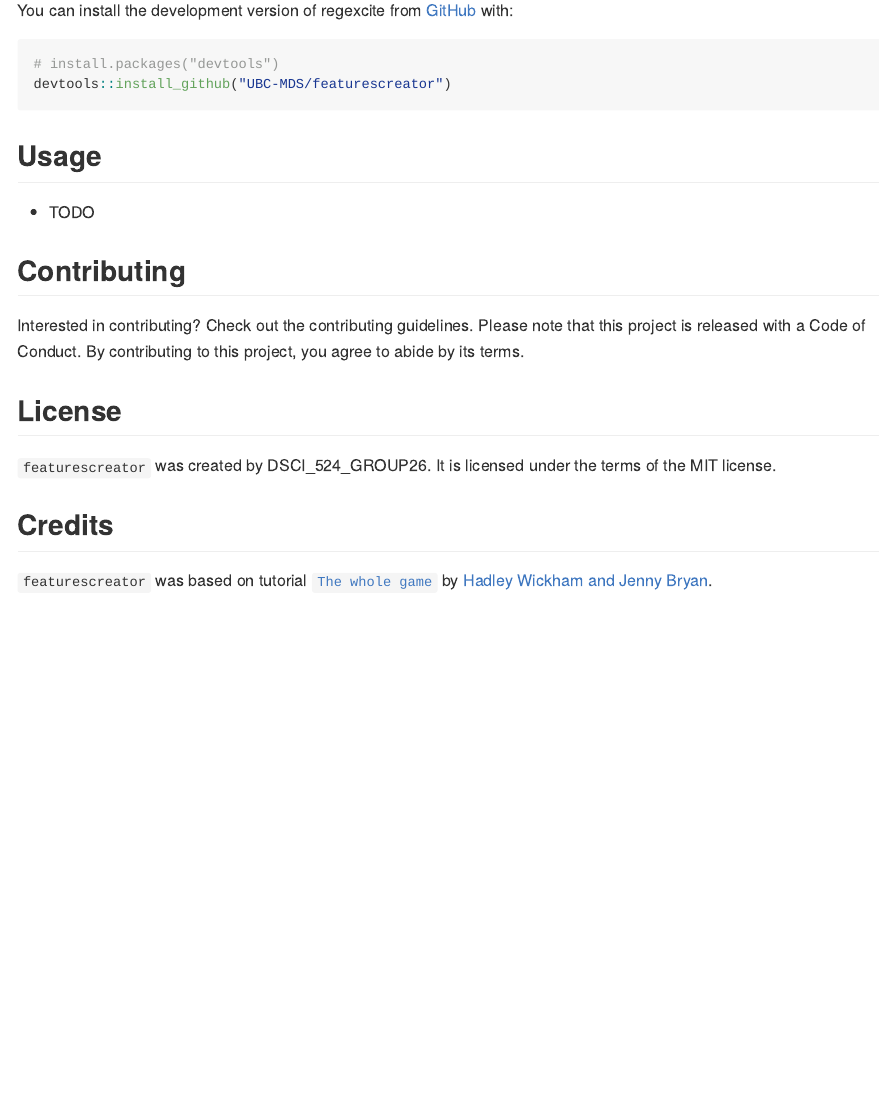
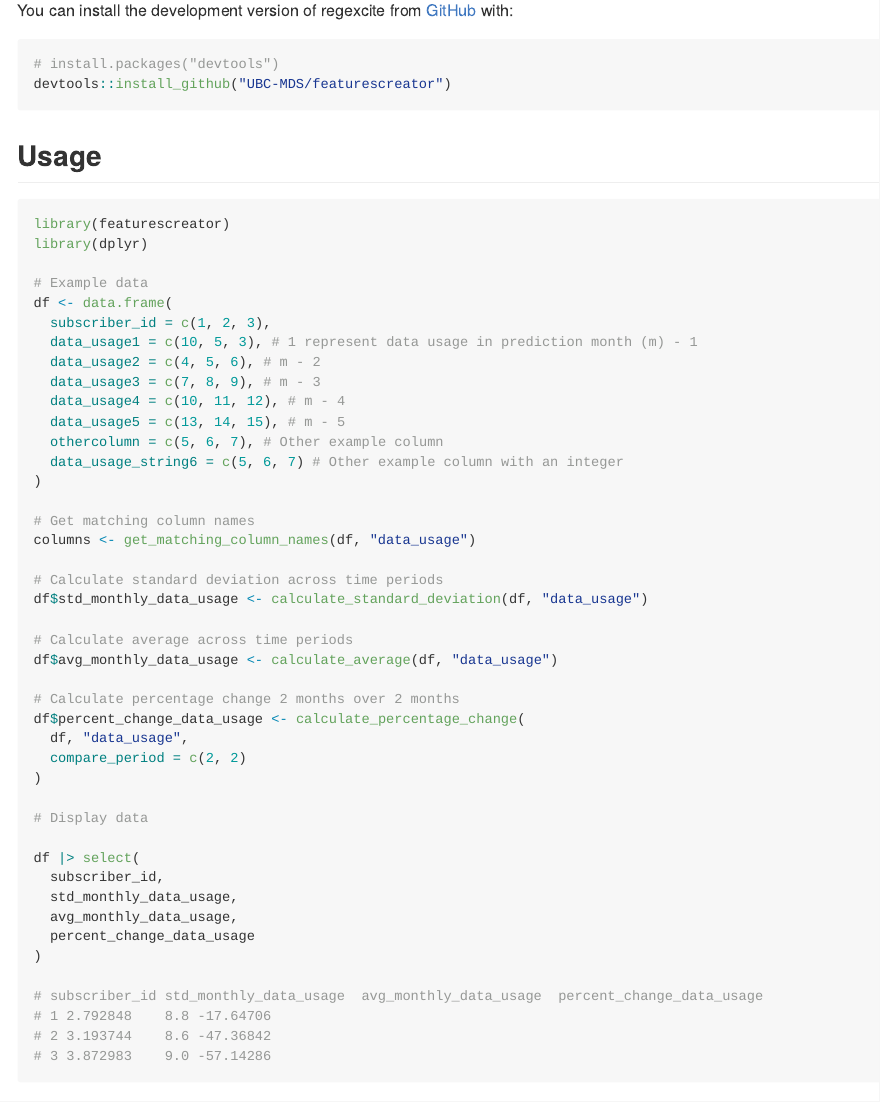
Before and after one commit to UBC-MDS/featurescreator, an R Markdown document (README.Rmd): the page in a window 1100 px wide, from 990 px down. The pictures show the output file README.md that the author committed with the source, drawn offline in the style of GitHub; badge pictures from the web are left out.

Commit message:
Add usage section

````diff
--- a/README.Rmd
+++ b/README.Rmd
@@ -56,7 +56,51 @@ devtools::install_github("UBC-MDS/featurescreator")
 
 ## Usage
 
--   TODO
+```r
+library(featurescreator)
+library(dplyr)
+
+# Example data
+df <- data.frame(
+  subscriber_id = c(1, 2, 3),
+  data_usage1 = c(10, 5, 3), # 1 represent data usage in prediction month (m) - 1
+  data_usage2 = c(4, 5, 6), # m - 2
+  data_usage3 = c(7, 8, 9), # m - 3
+  data_usage4 = c(10, 11, 12), # m - 4
+  data_usage5 = c(13, 14, 15), # m - 5
+  othercolumn = c(5, 6, 7), # Other example column
+  data_usage_string6 = c(5, 6, 7) # Other example column with an integer
+)
+
+# Get matching column names
+columns <- get_matching_column_names(df, "data_usage")
+
+# Calculate standard deviation across time periods
+df$std_monthly_data_usage <- calculate_standard_deviation(df, "data_usage")
+
+# Calculate average across time periods
+df$avg_monthly_data_usage <- calculate_average(df, "data_usage")
+
+# Calculate percentage change 2 months over 2 months
+df$percent_change_data_usage <- calculate_percentage_change(
+  df, "data_usage",
+  compare_period = c(2, 2)
+)
+
+# Display data
+
+df |> select(
+  subscriber_id,
+  std_monthly_data_usage,
+  avg_monthly_data_usage,
+  percent_change_data_usage
+)
+
+# subscriber_id	std_monthly_data_usage	avg_monthly_data_usage	percent_change_data_usage
+# 1	2.792848	8.8	-17.64706
+# 2	3.193744	8.6	-47.36842
+# 3	3.872983	9.0	-57.14286
+```
 
 ## Contributing
 
````
Also changed, not shown: README.md.
